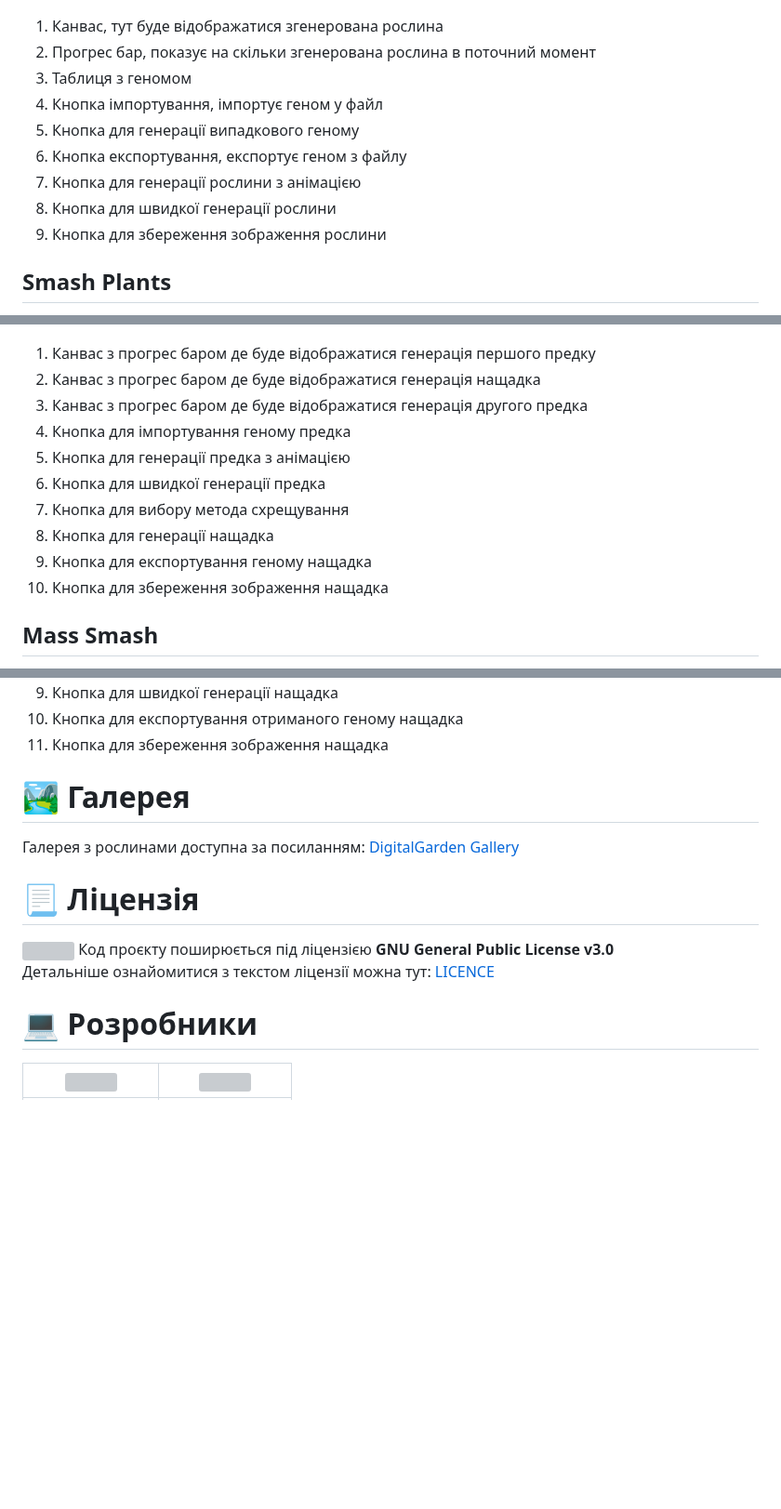
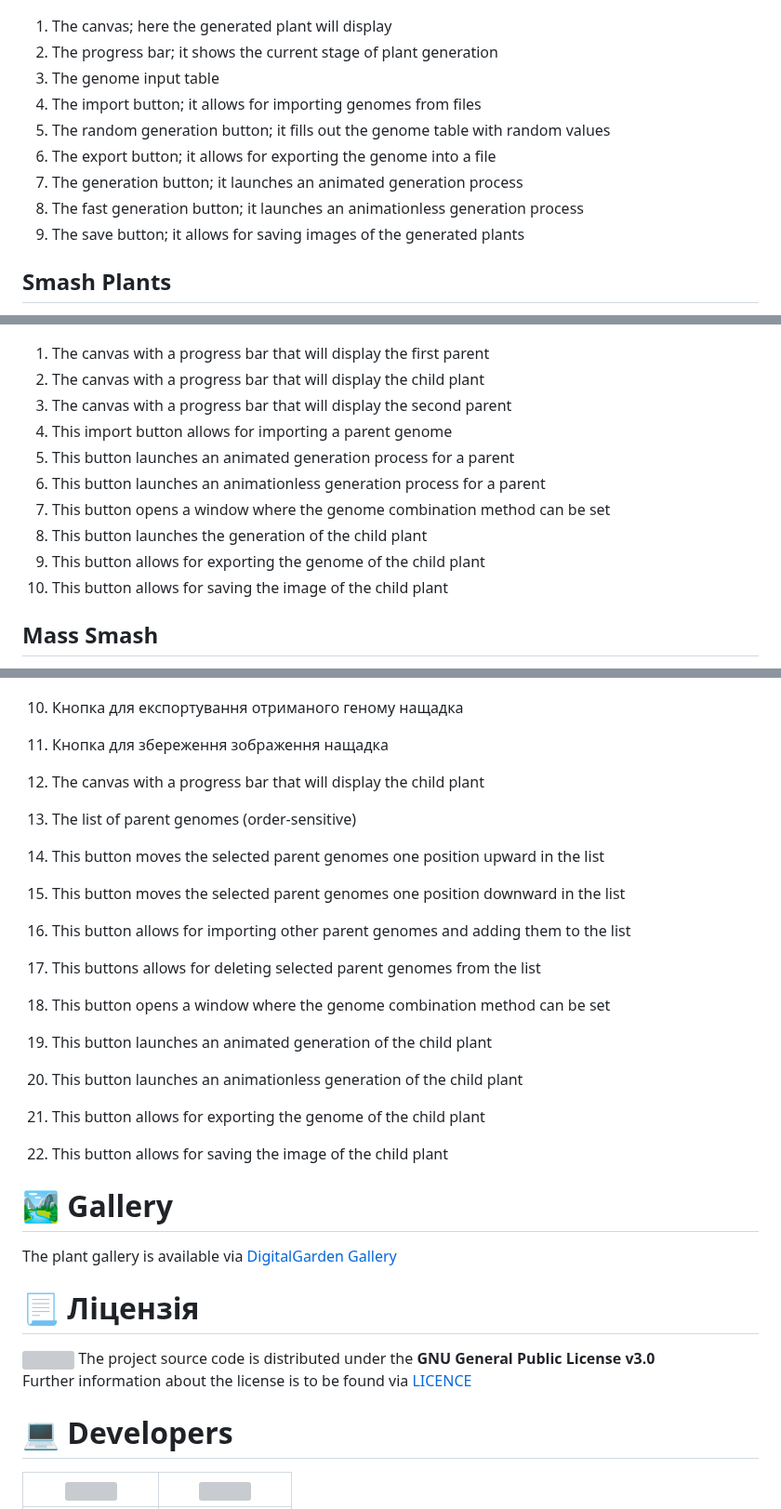
Before and after one commit to codemorphist/DigitalGarden, a Markdown page: README.md, 3 parts joined by grey strips. Shown at 93% size. Rendered like a GitHub page; folded sections open; blank space fills up the shorter version; grey boxes are pictures that could not be loaded.

```diff
--- a/README.md
+++ b/README.md
@@ -158,15 +153,15 @@ $ python app
 
 ![Generate Plant](./resources/generate_plant_screenshoot.png)
 
-1. Канвас, тут буде відображатися згенерована рослина
-2. Прогрес бар, показує на скільки згенерована рослина в поточний момент
-3. Таблиця з геномом
-4. Кнопка імпортування, імпортує геном у файл
-5. Кнопка для генерації випадкового геному
-6. Кнопка експортування, експортує геном з файлу
-7. Кнопка для генерації рослини з анімацією
-8. Кнопка для швидкої генерації рослини
-9. Кнопка для збереження зображення рослини
+1. The canvas; here the generated plant will display
+2. The progress bar; it shows the current stage of plant generation
+3. The genome input table
+4. The import button; it allows for importing genomes from files
+5. The random generation button; it fills out the genome table with random values
+6. The export button; it allows for exporting the genome into a file
+7. The generation button; it launches an animated generation process
+8. The fast generation button; it launches an animationless generation process
+9. The save button; it allows for saving images of the generated plants
 
 </details>
 
@@ -179,16 +174,16 @@ $ python app
 
 ![Smash Plants](./resources/smash_plants_screenshot.png)
 
-1. Канвас з прогрес баром де буде відображатися генерація першого предку
-2. Канвас з прогрес баром де буде відображатися генерація нащадка
-3. Канвас з прогрес баром де буде відображатися генерація другого предка
-4. Кнопка для імпортування геному предка
-5. Кнопка для генерації предка з анімацією
-6. Кнопка для швидкої генерації предка
-7. Кнопка для вибору метода схрещування
-8. Кнопка для генерації нащадка
-9. Кнопка для експортування геному нащадка
-10. Кнопка для збереження зображення нащадка
+1. The canvas with a progress bar that will display the first parent
+2. The canvas with a progress bar that will display the child plant
+3. The canvas with a progress bar that will display the second parent
+4. This import button allows for importing a parent genome
+5. This button launches an animated generation process for a parent
+6. This button launches an animationless generation process for a parent
+7. This button opens a window where the genome combination method can be set
+8. This button launches the generation of the child plant
+9. This button allows for exporting the genome of the child plant
+10. This button allows for saving the image of the child plant
 
 </details>
 
@@ -213,24 +208,36 @@ $ python app
 10. Кнопка для експортування отриманого геному нащадка
 11. Кнопка для збереження зображення нащадка
 
+1. The canvas with a progress bar that will display the child plant
+2. The list of parent genomes (order-sensitive)
+3. This button moves the selected parent genomes one position upward in the list
+4. This button moves the selected parent genomes one position downward in the list
+5. This button allows for importing other parent genomes and adding them to the list
+6. This buttons allows for deleting selected parent genomes from the list
+7. This button opens a window where the genome combination method can be set
+8. This button launches an animated generation of the child plant
+9. This button launches an animationless generation of the child plant
+10. This button allows for exporting the genome of the child plant
+11. This button allows for saving the image of the child plant
+
 </details>
 
 
 <!-- TOC --><a name="gallery"></a>
-# 🏞️ Галерея
+# 🏞️ Gallery
 
-Галерея з рослинами доступна за посиланням: [DigitalGarden Gallery](https://codemorph.xyz/DigitalGarden/)
+The plant gallery is available via [DigitalGarden Gallery](https://codemorph.xyz/DigitalGarden/)
 
 <!-- toc --><a name="license"></a>
 # 📃 Ліцензія
 
 <img src="https://upload.wikimedia.org/wikipedia/commons/thumb/2/22/Heckert_GNU_white.svg/1024px-Heckert_GNU_white.svg.png" width="100" align="right"></img>
-Код проєкту поширюється під ліцензією **GNU General Public License v3.0**
+The project source code is distributed under the **GNU General Public License v3.0**
 <br>
-Детальніше ознайомитися з текстом ліцензії можна тут: [LICENCE](./LICENSE)
+Further information about the license is to be found via [LICENCE](./LICENSE)
 
 <!-- TOC --><a name="developers"></a>
-# 💻 Розробники
+# 💻 Developers
 
 | <img src="https://avatars.githubusercontent.com/u/112182502?v=4" width="100"> | <img src="https://avatars.githubusercontent.com/u/158076825?v=4" width="100"> |
 |--|--|
```
Also changed, not shown: other parts of README.md (+32 -37 lines).
